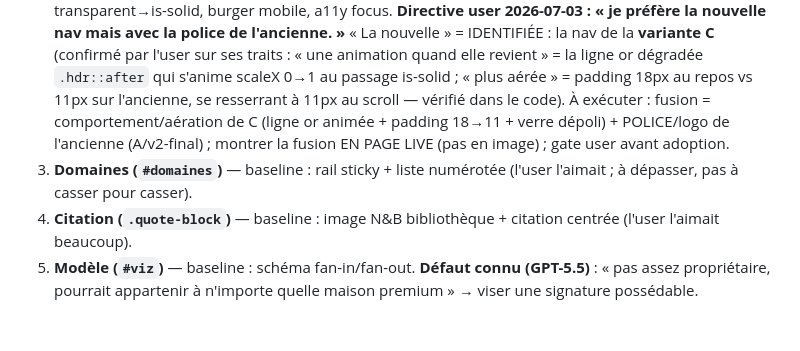
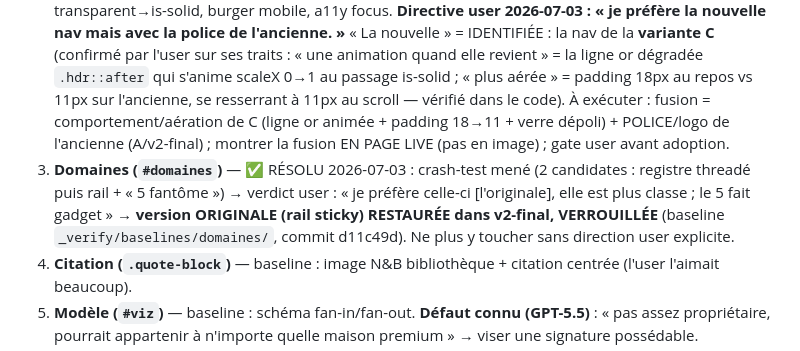
Before and after one commit to quantum-nebula-dev/site-mockups-eval, a Markdown page: _pipeline/HANDOFF.md, the part around the change. Rendered like a GitHub page; blank space fills up the shorter version.

Commit message:
backup [_pipeline] HANDOFF.md (+1/-1)

```diff
--- a/_pipeline/HANDOFF.md
+++ b/_pipeline/HANDOFF.md
@@ -21,7 +21,7 @@ Pour CHAQUE section : designer **Fable** (spawn sans param model ; brief = basel
 1. **Intro (`#perimetre`)** — baseline sobre correcte mais « sage ». Slops déjà REJETÉS par l'user (ne pas re-proposer) : lettrine dorée, diagonale zigzag.
 2. **NAV / header (`.hdr`)** — AJOUT user 2026-07-02 : Fable PROPOSE une nouvelle nav. ⚠️ Baseline AIMÉE par l'user (logo serif + italique or, liens or-underline, CTA pill « Adresser une demande », verre dépoli au scroll) → mandat = élévation, PAS table rase ; le HERO reste intouchable (la nav doit dialoguer avec lui) ; **GATE USER OBLIGATOIRE avant adoption** (nouveau/goût, jamais auto). Préserver : CTA unique, états transparent→is-solid, burger mobile, a11y focus.
    **Directive user 2026-07-03 : « je préfère la nouvelle nav mais avec la police de l'ancienne. »** « La nouvelle » = IDENTIFIÉE : la nav de la **variante C** (confirmé par l'user sur ses traits : « une animation quand elle revient » = la ligne or dégradée `.hdr::after` qui s'anime scaleX 0→1 au passage is-solid ; « plus aérée » = padding 18px au repos vs 11px sur l'ancienne, se resserrant à 11px au scroll — vérifié dans le code). À exécuter : fusion = comportement/aération de C (ligne or animée + padding 18→11 + verre dépoli) + POLICE/logo de l'ancienne (A/v2-final) ; montrer la fusion EN PAGE LIVE (pas en image) ; gate user avant adoption.
-3. **Domaines (`#domaines`)** — baseline : rail sticky + liste numérotée (l'user l'aimait ; à dépasser, pas à casser pour casser).
+3. **Domaines (`#domaines`)** — ✅ RÉSOLU 2026-07-03 : crash-test mené (2 candidates : registre threadé puis rail + « 5 fantôme ») → verdict user : « je préfère celle-ci [l'originale], elle est plus classe ; le 5 fait gadget » → **version ORIGINALE (rail sticky) RESTAURÉE dans v2-final, VERROUILLÉE** (baseline `_verify/baselines/domaines/`, commit d11c49d). Ne plus y toucher sans direction user explicite.
 3. **Citation (`.quote-block`)** — baseline : image N&B bibliothèque + citation centrée (l'user l'aimait beaucoup).
 4. **Modèle (`#viz`)** — baseline : schéma fan-in/fan-out. **Défaut connu (GPT-5.5)** : « pas assez propriétaire, pourrait appartenir à n'importe quelle maison premium » → viser une signature possédable.
 5. **Repères (`#reperes`)** — baseline : chiffres sous filet or continu.
```
